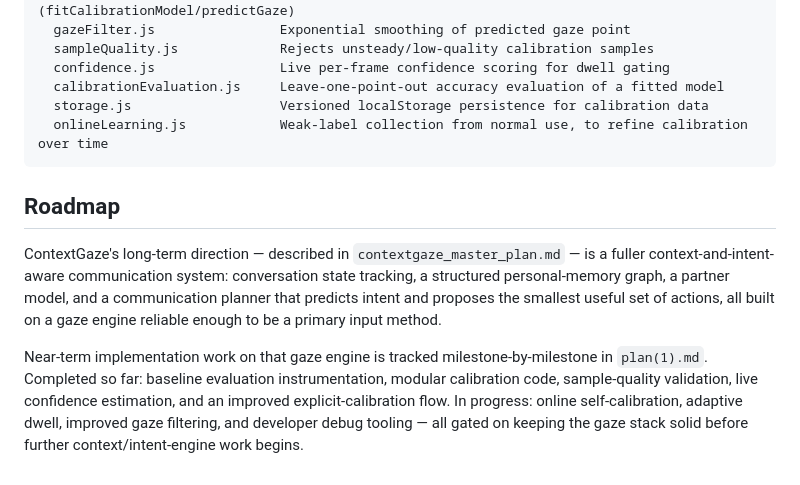
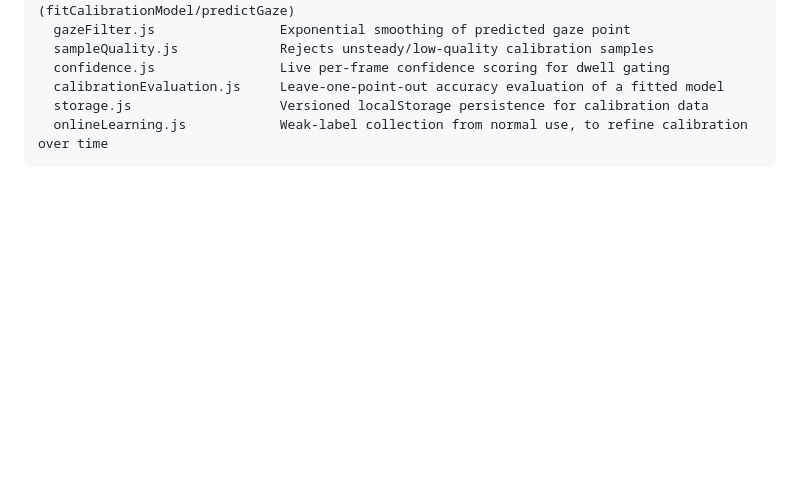
Before and after one commit to Jandresol/contextgaze, a Markdown page: README.md, the part around one of its changes. GitHub-like rendering; blank space fills up the shorter version.

````diff
--- a/README.md
+++ b/README.md
@@ -67,9 +67,3 @@ calibration/
   storage.js                   Versioned localStorage persistence for calibration data
   onlineLearning.js            Weak-label collection from normal use, to refine calibration over time
 ```
-
-## Roadmap
-
-ContextGaze's long-term direction — described in `contextgaze_master_plan.md` — is a fuller context-and-intent-aware communication system: conversation state tracking, a structured personal-memory graph, a partner model, and a communication planner that predicts intent and proposes the smallest useful set of actions, all built on a gaze engine reliable enough to be a primary input method.
-
-Near-term implementation work on that gaze engine is tracked milestone-by-milestone in `plan(1).md`. Completed so far: baseline evaluation instrumentation, modular calibration code, sample-quality validation, live confidence estimation, and an improved explicit-calibration flow. In progress: online self-calibration, adaptive dwell, improved gaze filtering, and developer debug tooling — all gated on keeping the gaze stack solid before further context/intent-engine work begins.
````
Also changed, not shown: other parts of README.md (+1 -1 lines).
